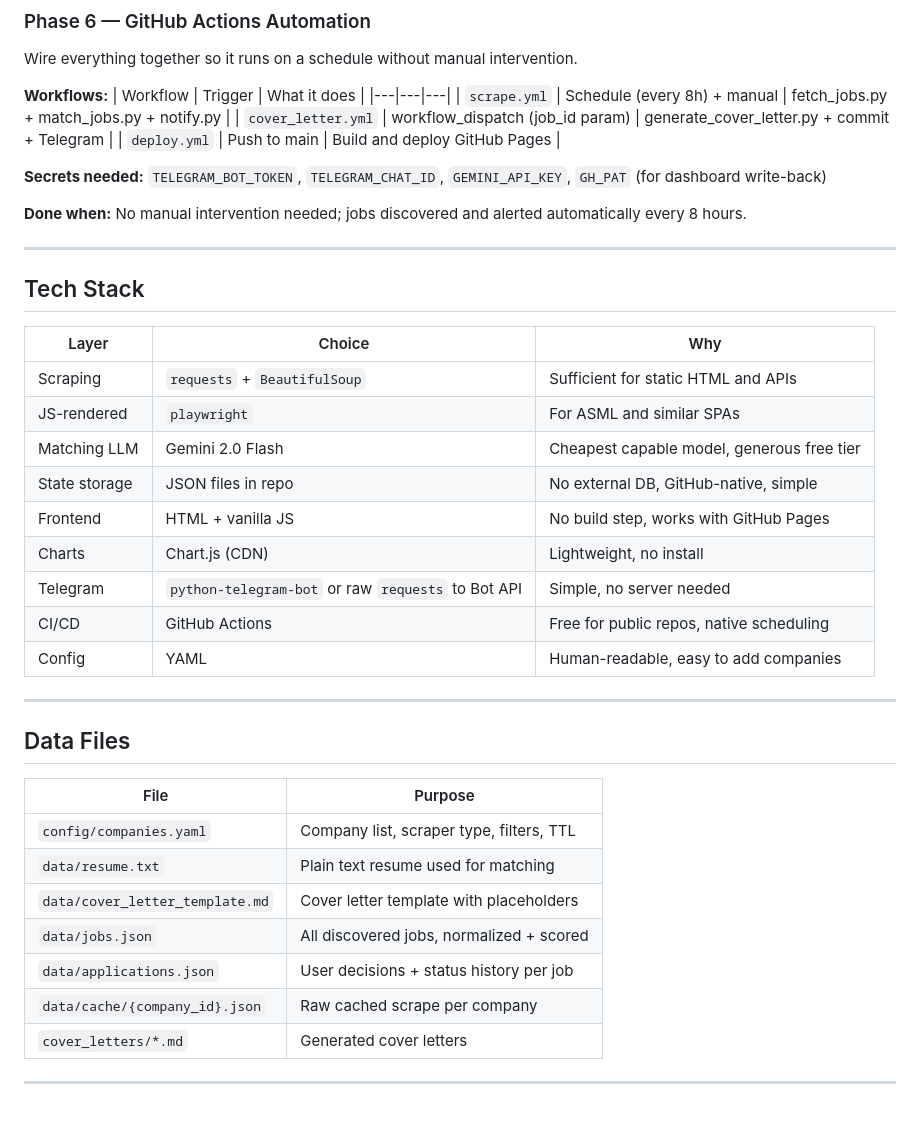
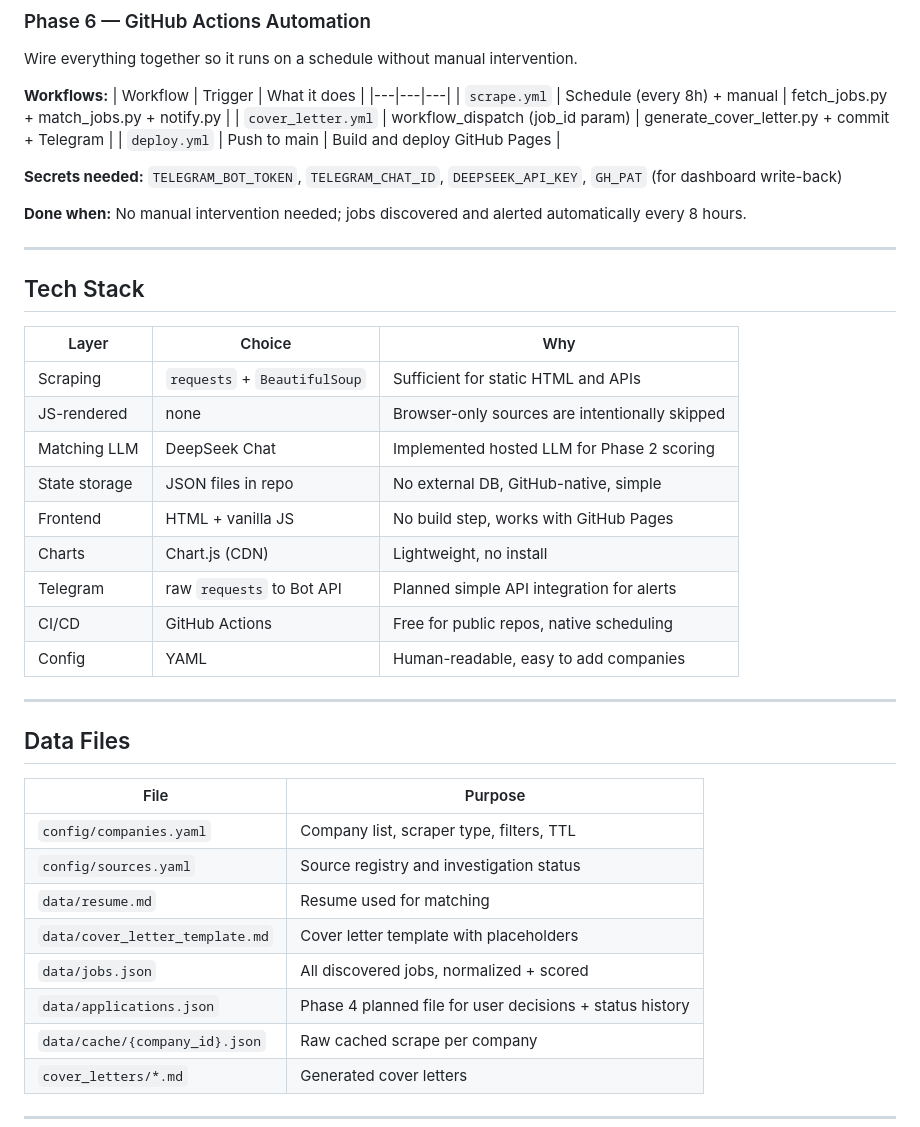
Before and after one commit to thecr7guy2/jobfinder, a Markdown page: plans/masterplan.md, the part around one of its changes. Drawn GitHub-style.

```diff
--- a/plans/masterplan.md
+++ b/plans/masterplan.md
@@ -141,7 +147,7 @@ Wire everything together so it runs on a schedule without manual intervention.
 | `cover_letter.yml` | workflow_dispatch (job_id param) | generate_cover_letter.py + commit + Telegram |
 | `deploy.yml` | Push to main | Build and deploy GitHub Pages |
 
-**Secrets needed:** `TELEGRAM_BOT_TOKEN`, `TELEGRAM_CHAT_ID`, `GEMINI_API_KEY`, `GH_PAT` (for dashboard write-back)
+**Secrets needed:** `TELEGRAM_BOT_TOKEN`, `TELEGRAM_CHAT_ID`, `DEEPSEEK_API_KEY`, `GH_PAT` (for dashboard write-back)
 
 **Done when:** No manual intervention needed; jobs discovered and alerted automatically every 8 hours.
 
@@ -152,12 +158,12 @@ Wire everything together so it runs on a schedule without manual intervention.
 | Layer | Choice | Why |
 |---|---|---|
 | Scraping | `requests` + `BeautifulSoup` | Sufficient for static HTML and APIs |
-| JS-rendered | `playwright` | For ASML and similar SPAs |
-| Matching LLM | Gemini 2.0 Flash | Cheapest capable model, generous free tier |
+| JS-rendered | none | Browser-only sources are intentionally skipped |
+| Matching LLM | DeepSeek Chat | Implemented hosted LLM for Phase 2 scoring |
 | State storage | JSON files in repo | No external DB, GitHub-native, simple |
 | Frontend | HTML + vanilla JS | No build step, works with GitHub Pages |
 | Charts | Chart.js (CDN) | Lightweight, no install |
-| Telegram | `python-telegram-bot` or raw `requests` to Bot API | Simple, no server needed |
+| Telegram | raw `requests` to Bot API | Planned simple API integration for alerts |
 | CI/CD | GitHub Actions | Free for public repos, native scheduling |
 | Config | YAML | Human-readable, easy to add companies |
 
@@ -168,10 +174,11 @@ Wire everything together so it runs on a schedule without manual intervention.
 | File | Purpose |
 |---|---|
 | `config/companies.yaml` | Company list, scraper type, filters, TTL |
-| `data/resume.txt` | Plain text resume used for matching |
+| `config/sources.yaml` | Source registry and investigation status |
+| `data/resume.md` | Resume used for matching |
 | `data/cover_letter_template.md` | Cover letter template with placeholders |
 | `data/jobs.json` | All discovered jobs, normalized + scored |
-| `data/applications.json` | User decisions + status history per job |
+| `data/applications.json` | Phase 4 planned file for user decisions + status history |
 | `data/cache/{company_id}.json` | Raw cached scrape per company |
 | `cover_letters/*.md` | Generated cover letters |
 
```
Also changed, not shown: other parts of plans/masterplan.md (+32 -15 lines).
